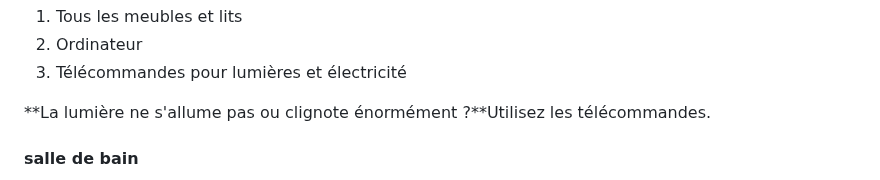
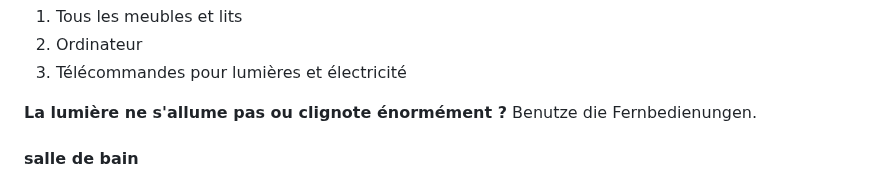
Before and after one commit to NULLzuEINS/thebox-docs, a Markdown page: README.fr.md, the part around the change. Drawn GitHub-style.

Commit message:
docs: Added README."fr".md translation via https://github.com/dephraiim/translate-readme

```diff
--- a/README.fr.md
+++ b/README.fr.md
@@ -59,7 +59,8 @@ Passwort: thebox
 2.  Ordinateur
 3.  Télécommandes pour lumières et électricité
 
-**La lumière ne s'allume pas ou clignote énormément ?**Utilisez les télécommandes.
+**La lumière ne s'allume pas ou clignote énormément ?**
+Benutze die Fernbedienungen.
 
 #### salle de bain
 
```
